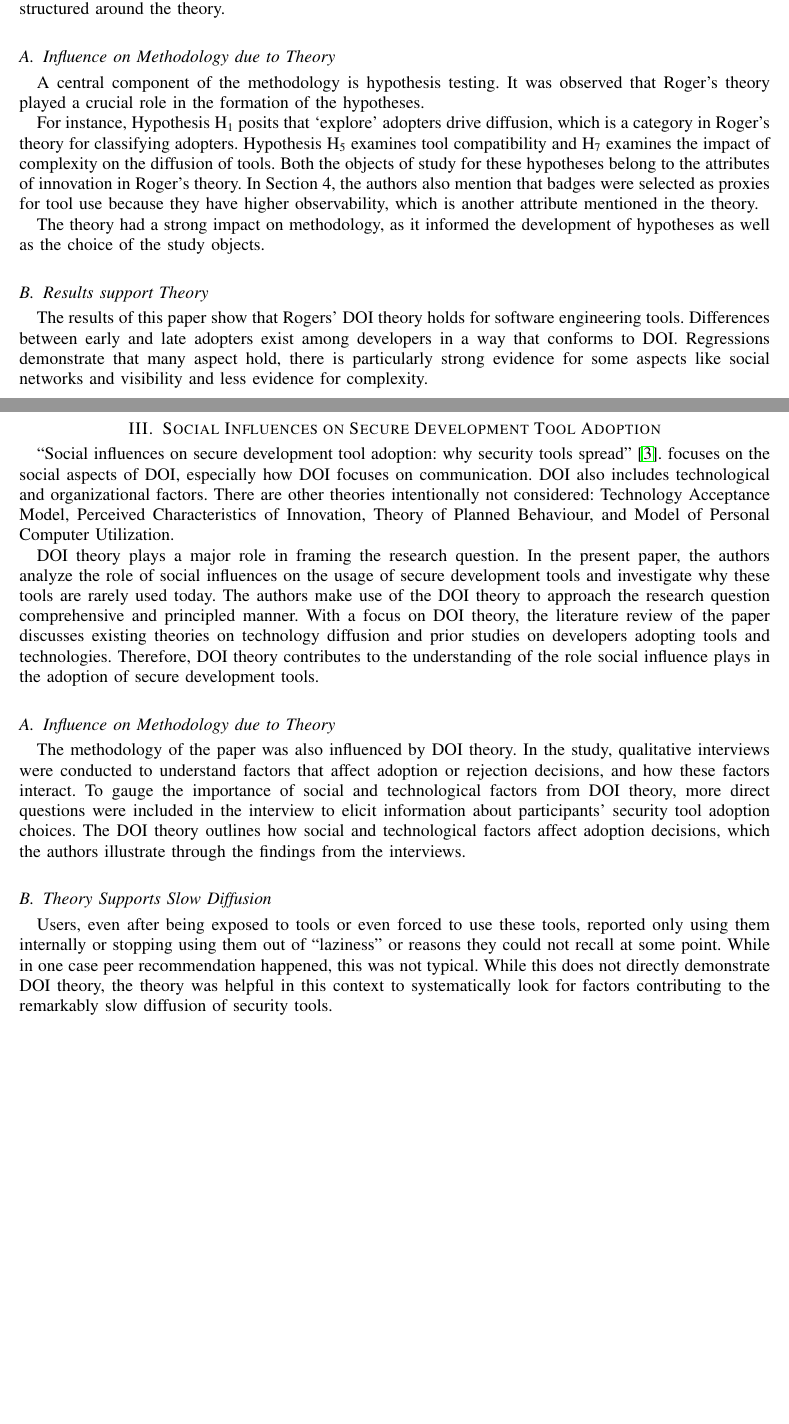
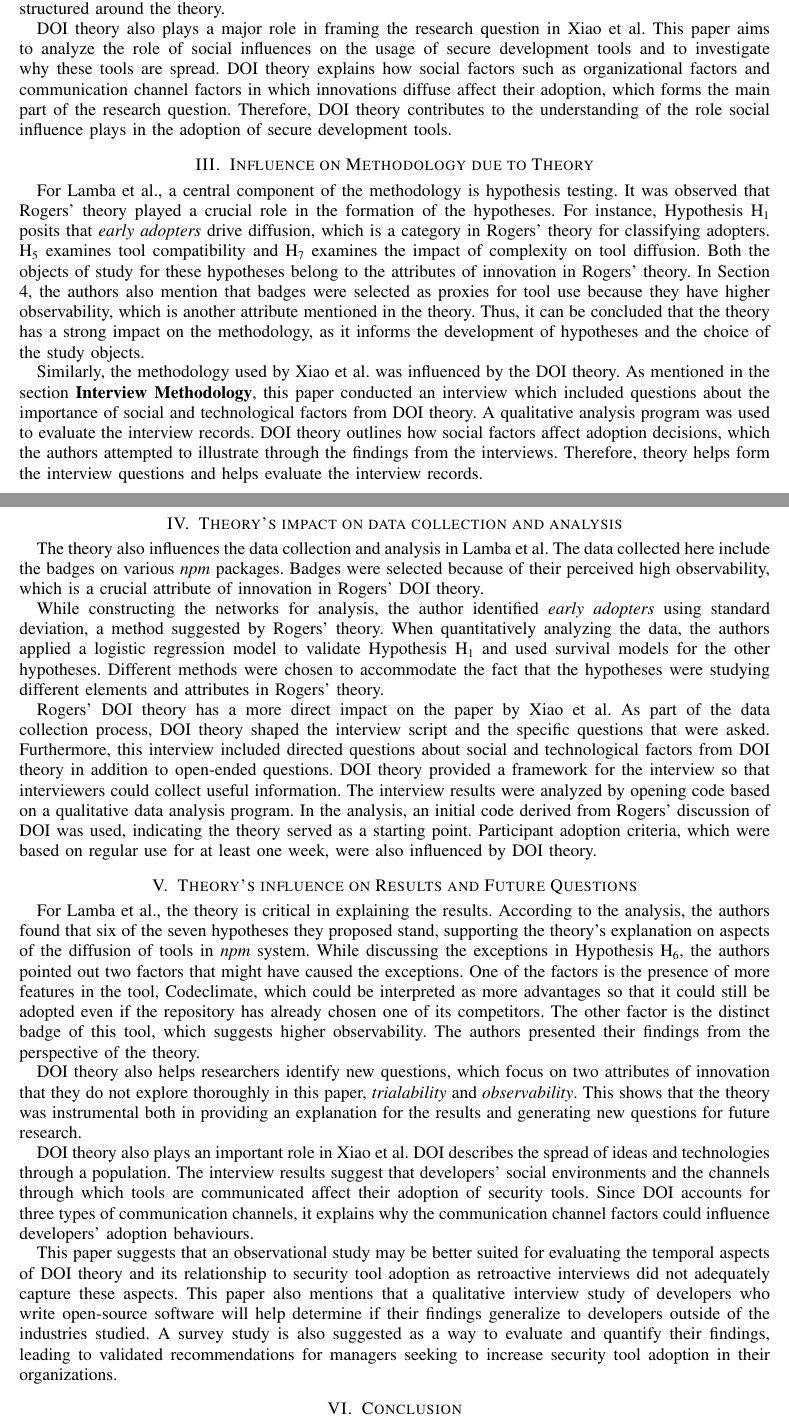
Before and after one commit to navh/ece1785, a LaTeX problem sheet (assignment2/assignment2.tex): two parts of pages 1 and 2 of 2 before the commit and two parts of pages 1 and 2 of 3 after it, joined at a grey line, cut so that both start at the same text, the shorter picture padded with empty space. Compiled offline with pdfLaTeX; a missing font is replaced by an installed copy or a similar font; a LaTeX package or settings file that is missing is left out.

Commit message:
copy pasta of submitted version

```diff
--- a/assignment2/assignment2.tex
+++ b/assignment2/assignment2.tex
@@ -42,18 +46,40 @@ These attributes are observability, relative advantage, compatibility with the a
+This example shows that the theory was instrumental in forming the research questions, as the subject matter in the question is derived from the theory. In other words, the research question in this paper was structured around the theory.
 
-These examples show how the theory was instrumental in forming the research questions. |Subject matter in the question is derived from the theory. In other words, the research question in this paper was structured around the theory.
+DOI theory also plays a major role in framing the research question in Xiao et al. This paper aims to analyze the role of social influences on the usage of secure development tools and to investigate why these tools are spread. DOI theory explains how social factors such as organizational factors and communication channel factors in which innovations diffuse affect their adoption,
+which forms the main part of the research question. Therefore, DOI theory contributes to the understanding of the role social influence plays in the adoption of secure development tools.
+\section{Influence on Methodology due to Theory}
+For Lamba et al., a central component of the methodology is hypothesis testing. It was observed that Rogers' theory played a crucial role in the formation of the hypotheses.
+For instance, Hypothesis H\textsubscript{1}  posits that \textit{early adopters} drive diffusion, which is a category in Rogers' theory for classifying adopters.
+H\textsubscript{5} examines tool compatibility and H\textsubscript{7} examines the impact of complexity on tool diffusion. Both the objects of study for these hypotheses belong to the attributes of innovation in Rogers' theory.
+In Section 4, the authors also mention that badges were selected as proxies for tool use because they have higher observability, which is another attribute mentioned in the theory.
+Thus, it can be concluded that the theory has a strong impact on the methodology, as it informs the development of hypotheses and the choice of the study objects.
 
-\subsection{Influence on Methodology due to Theory}
+Similarly, the methodology used by Xiao et al. was influenced by the DOI theory. As mentioned in the section \textbf{Interview Methodology}, this paper conducted an interview which included questions about the importance of social and technological factors from DOI theory.
+A qualitative analysis program was used to evaluate the interview records. DOI theory outlines how social factors affect adoption decisions, which the authors attempted to illustrate through the findings from the interviews. Therefore, theory helps form the interview questions and helps evaluate the interview records.
+\section{Theory's impact on data collection and analysis}
+The theory also influences the data collection and analysis in Lamba et al. The data collected here include the badges on various \textit{npm} packages. Badges were selected because of their perceived high observability, which is a crucial attribute of innovation in Rogers' DOI theory.
 
-A central component of the methodology is hypothesis testing. It was observed that Roger's theory played a crucial role in the formation of the hypotheses.
+While constructing the networks for analysis, the author identified \textit{early adopters} using standard deviation, a method suggested by Rogers' theory.
+When quantitatively analyzing the data, the authors applied a logistic regression model to validate Hypothesis H\textsubscript{1} and used survival models for the other hypotheses. Different methods were chosen to accommodate the fact that the hypotheses were studying different elements and attributes in Rogers' theory.
 
-For instance, Hypothesis H\textsubscript{1}  posits that `explore' adopters drive diffusion, which is a category in Roger's theory for classifying adopters. Hypothesis
-H\textsubscript{5} examines tool compatibility and H\textsubscript{7} examines the impact of complexity on the diffusion of tools. Both the objects of study for these hypotheses belong to the attributes of innovation in Roger's theory.
-In Section 4, the authors also mention that badges were selected as proxies for tool use because they have higher observability, which is another attribute mentioned in the theory.
+Rogers' DOI theory has a more direct impact on the paper by Xiao et al. As part of the data collection process, DOI theory shaped the interview script and the specific questions that were asked. Furthermore, this interview included directed questions about social and technological factors from DOI theory in addition to open-ended questions.
+DOI theory provided a framework for the interview so that interviewers could collect useful information. The interview results were analyzed by opening code based on a qualitative data analysis program. In the analysis, an initial code derived from Rogers' discussion of DOI was used, indicating the theory served as a starting point.
+Participant adoption criteria, which were based on regular use for at least one week, were also influenced by DOI theory.
 
-The theory had a strong impact on methodology, as it informed the development of hypotheses as well as the choice of the study objects.
+\section{Theory's influence on Results and Future Questions}
 
-%one of:
-\subsection{Results support Theory}
+For Lamba et al., the theory is critical in explaining the results. According to the analysis, the authors found that six of the seven hypotheses they proposed
+stand, supporting the theory's explanation on aspects of the diffusion of tools in \textit{npm} system.
+While discussing the exceptions in Hypothesis H\textsubscript{6}, the authors pointed out two factors that might have caused the exceptions. One of the factors is the presence of more features in the tool, Codeclimate, which could be interpreted as more advantages so that it could still be adopted even if the repository has already chosen one of its competitors.
+The other factor is the distinct badge of this tool, which suggests higher observability.
+The authors presented their findings from the perspective of the theory.
 
-The results of this paper show that Rogers' DOI theory holds for software engineering tools. Differences between early and late adopters exist among developers in a way that conforms to DOI. Regressions demonstrate that many aspect hold, there is particularly strong evidence for some aspects like social networks and visibility and less evidence for complexity.
+DOI theory also helps researchers identify new questions, which focus on two attributes of innovation that they do not explore thoroughly in this paper, \textit{trialability} and \textit{observability}.
+This shows that the theory was instrumental both in providing an explanation for the results and generating new questions for future research.
 
+DOI theory also plays an important role in Xiao et al. DOI describes the spread of ideas and technologies through a population.
+The interview results suggest that developers' social environments and the channels through which tools are communicated affect their adoption of security tools. Since DOI accounts for three types of communication channels, it explains why the communication channel factors could influence developers' adoption behaviours.
+
+This paper suggests that an observational study may be better suited for evaluating the temporal aspects of DOI theory and its relationship to security tool adoption as retroactive interviews did not adequately capture these aspects. This paper also mentions that a qualitative interview study of developers who write open-source software will help determine if their findings generalize to developers outside of the industries studied.
+A survey study is also suggested as a way to evaluate and quantify their findings, leading to validated recommendations for managers seeking to increase security tool adoption in their organizations.
+\section{Conclusion}
@@ -60,26 +90,18 @@ The results of this paper show that Rogers' DOI theory holds for software engine
 %%%%%%%%%%%% PAPER 2
 
-\section{Social Influences on Secure Development Tool Adoption}
+% \section{Social Influences on Secure Development Tool Adoption}
 
-``Social influences on secure development tool adoption: why security tools spread''~\cite{xiao2014social}. focuses on the social aspects of DOI, especially how DOI focuses on communication.
-DOI also includes technological and organizational factors.
-There are other theories intentionally not considered: Technology Acceptance Model, Perceived Characteristics of Innovation, Theory of Planned Behaviour, and Model of Personal Computer Utilization.
-
-DOI theory plays a major role in framing the research question.
-In the present paper, the authors analyze the role of social influences on the usage of secure development tools and investigate why these tools are rarely used today.
-The authors make use of the DOI theory to approach the research question comprehensive and principled manner.
-With a focus on DOI theory, the literature review of the paper discusses existing theories on technology diffusion and prior studies on developers adopting tools and technologies.
-Therefore, DOI theory contributes to the understanding of the role social influence plays in the adoption of secure development tools.
+% Social influences on secure development tool adoption: why security tools spread~\cite{xiao2014social}.
 
 
-\subsection{Influence on Methodology due to Theory}
+% \subsection{Theory}
 
-The methodology of the paper was also influenced by DOI theory.
-In the study, qualitative interviews were conducted to understand factors that affect adoption or rejection decisions, and how these factors interact.
-To gauge the importance of social and technological factors from DOI theory, more direct questions were included in the interview to elicit information about participants' security tool adoption choices.
-The DOI theory outlines how social and technological factors affect adoption decisions, which the authors illustrate through the findings from the interviews.
+% Rogers' diffusion of innovation (DOI) theory.
+% ``the process by which an innovation is communicated through certain channels over time among the members of a social system''~\cite{rogers1995attributes}.
+% This paper focuses only on social aspects, especially how DOI focuses on communication.
+% DOI also includes technological and organizational factors.
+% There are other theories intentionally not considered: Technology Acceptance Model, Perceived Characteristics of Innovation, Theory of Planned Behaviour, and Model of Personal Computer Utilization.
 
-\subsection{Theory Supports Slow Diffusion}
 
-Users, even after being exposed to tools or even forced to use these tools, reported only using them internally or stopping using them out of ``laziness'' or reasons they could not recall at some point. While in one case peer recommendation happened, this was not typical. While this does not directly demonstrate DOI theory, the theory was helpful in this context to systematically look for factors contributing to the remarkably slow diffusion of security tools.
+% \subsection{Influence on Methodology due to Theory}
 
```
Also changed, not shown: assignment2/assignment2.tex (25 more changed lines).
